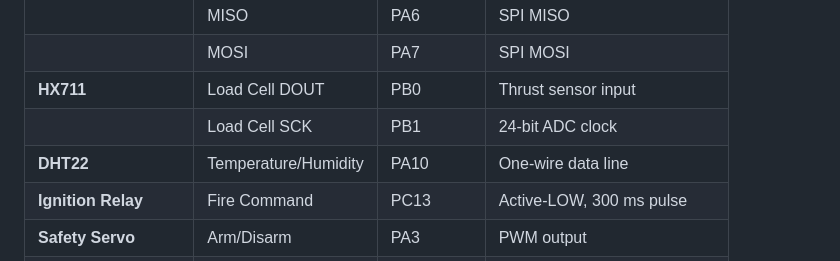
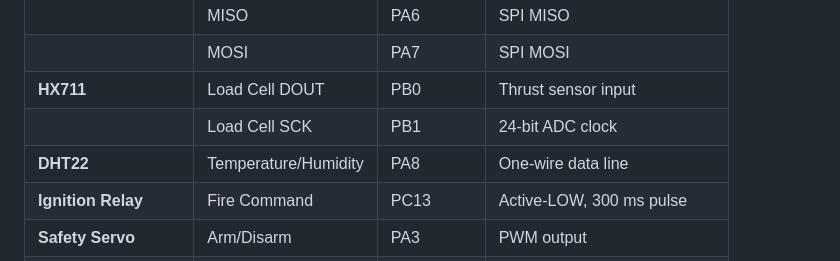
Before and after one commit to MevrickNeal/DhumketuX_EngineTest, a Markdown page: README.md, the part around the change. GitHub-like rendering.

```diff
--- a/README.md
+++ b/README.md
@@ -51,7 +51,7 @@ Below is the **consolidated, fail-proof wiring guide** for both units.
 | | MOSI | PA7 | SPI MOSI |
 | **HX711** | Load Cell DOUT | PB0 | Thrust sensor input |
 | | Load Cell SCK | PB1 | 24-bit ADC clock |
-| **DHT22** | Temperature/Humidity | PA10 | One-wire data line |
+| **DHT22** | Temperature/Humidity | PA8 | One-wire data line |
 | **Ignition Relay** | Fire Command | PC13 | Active-LOW, 300 ms pulse |
 | **Safety Servo** | Arm/Disarm | PA3 | PWM output |
 | **Status Buzzer/LED** | Feedback | PB10 | Command + Launch indication |
```
